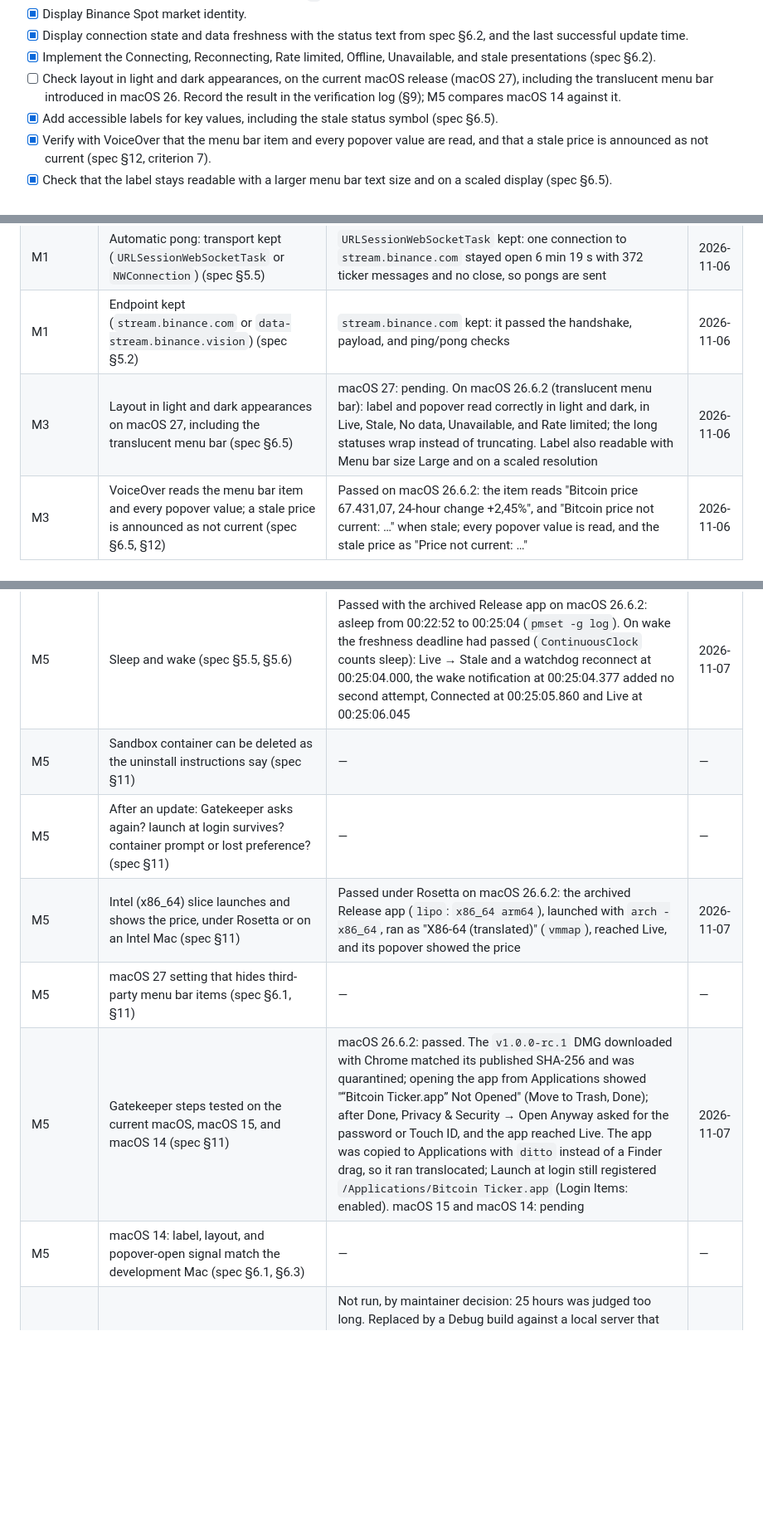
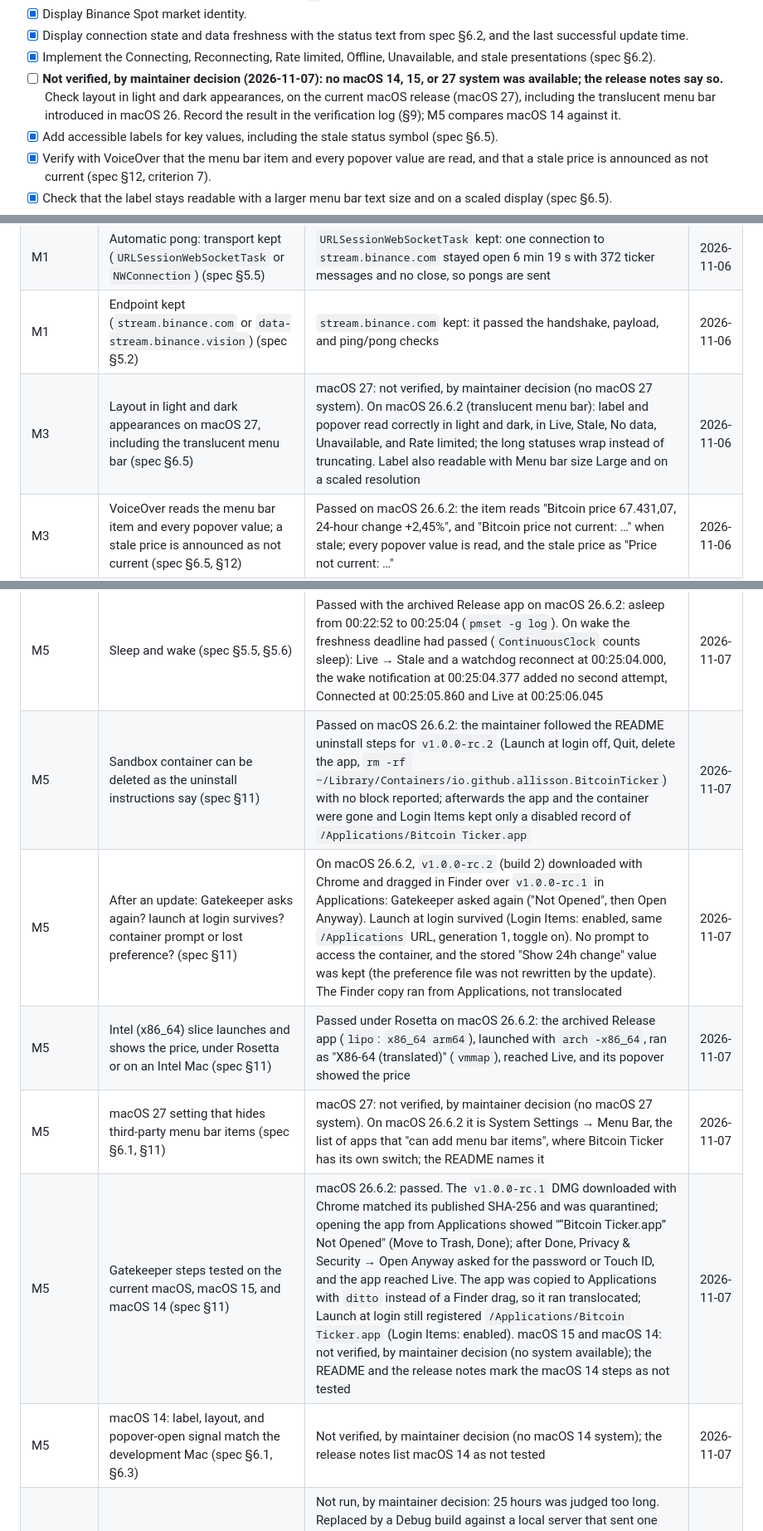
Before and after one commit to allisson/bitcoin-ticker, a Markdown page: docs/roadmap.md, 3 parts joined by grey strips. Shown at 83% size. GitHub-like rendering; blank space fills up the shorter version.

```diff
--- a/docs/roadmap.md
+++ b/docs/roadmap.md
@@ -170,7 +170,7 @@ Tests, using the real client over the fake transport, clock, and random source,
 - [x] Display Binance Spot market identity.
 - [x] Display connection state and data freshness with the status text from spec §6.2, and the last successful update time.
 - [x] Implement the Connecting, Reconnecting, Rate limited, Offline, Unavailable, and stale presentations (spec §6.2).
-- [ ] Check layout in light and dark appearances, on the current macOS release (macOS 27), including the translucent menu bar introduced in macOS 26. Record the result in the verification log (§9); M5 compares macOS 14 against it.
+- [ ] **Not verified, by maintainer decision (2026-11-07): no macOS 14, 15, or 27 system was available; the release notes say so.** Check layout in light and dark appearances, on the current macOS release (macOS 27), including the translucent menu bar introduced in macOS 26. Record the result in the verification log (§9); M5 compares macOS 14 against it.
 - [x] Add accessible labels for key values, including the stale status symbol (spec §6.5).
 - [x] Verify with VoiceOver that the menu bar item and every popover value are read, and that a stale price is announced as not current (spec §12, criterion 7).
 - [x] Check that the label stays readable with a larger menu bar text size and on a scaled display (spec §6.5).
@@ -323,7 +323,7 @@ Results of the one-off manual verifications. A known limitation recorded here co
 | M1 | `Retry-After` readable from the task's `response` (spec §5.2) | Readable: the 429 rejection carried `Retry-After: 120` and the client read `120` | 2026-11-06 |
 | M1 | Automatic pong: transport kept (`URLSessionWebSocketTask` or `NWConnection`) (spec §5.5) | `URLSessionWebSocketTask` kept: one connection to `stream.binance.com` stayed open 6 min 19 s with 372 ticker messages and no close, so pongs are sent | 2026-11-06 |
 | M1 | Endpoint kept (`stream.binance.com` or `data-stream.binance.vision`) (spec §5.2) | `stream.binance.com` kept: it passed the handshake, payload, and ping/pong checks | 2026-11-06 |
-| M3 | Layout in light and dark appearances on macOS 27, including the translucent menu bar (spec §6.5) | macOS 27: pending. On macOS 26.6.2 (translucent menu bar): label and popover read correctly in light and dark, in Live, Stale, No data, Unavailable, and Rate limited; the long statuses wrap instead of truncating. Label also readable with Menu bar size Large and on a scaled resolution | 2026-11-06 |
+| M3 | Layout in light and dark appearances on macOS 27, including the translucent menu bar (spec §6.5) | macOS 27: not verified, by maintainer decision (no macOS 27 system). On macOS 26.6.2 (translucent menu bar): label and popover read correctly in light and dark, in Live, Stale, No data, Unavailable, and Rate limited; the long statuses wrap instead of truncating. Label also readable with Menu bar size Large and on a scaled resolution | 2026-11-06 |
 | M3 | VoiceOver reads the menu bar item and every popover value; a stale price is announced as not current (spec §6.5, §12) | Passed on macOS 26.6.2: the item reads "Bitcoin price 67.431,07, 24-hour change +2,45%", and "Bitcoin price not current: …" when stale; every popover value is read, and the stale price as "Price not current: …" | 2026-11-06 |
 | M4 | Signal that fires on every popover open (spec §6.3, §6.4) | The popover content's `onAppear` fired on every open (4 of 4, the first included) on macOS 26.6.2 with Xcode 27.2; `NSWindow.didBecomeKeyNotification` missed the first open. `onAppear` re-reads the launch-at-login status and the date used for the last-update prefix | 2026-11-06 |
 | M4 | `SMAppService.mainApp.status` of a Debug build never registered (spec §6.3) | `.notFound`; `register()` then succeeded (`.enabled`), and after `unregister()` the status was `.notRegistered`. So `.notFound` explains itself only after a register or unregister attempt (spec §6.3) | 2026-11-06 |
@@ -331,11 +331,11 @@ Results of the one-off manual verifications. A known limitation recorded here co
 | M4 | Last-update date prefix appears when the popover opens after midnight with stale data (spec §6.4) | Passed on macOS 26.6.2: with data stale since 22:46:02 on Nov 6 and the popover closed, opening it at 00:00:17 on Nov 7 showed "Last update: 6 Nov, 22:46:02". Launch at login was then turned off from the popover, and Login Items shows the Debug build disabled | 2026-11-07 |
 | M5 | Network unavailable at startup, then loss and recovery while Live (spec §5.5, §5.6) | Passed with the archived Release app on macOS 26.6.2, Wi-Fi turned off with `networksetup`: launched with no network, it showed No internet connection with `—` everywhere, and reached Live 1.5 s after the path returned. Live, then Wi-Fi off: Offline at once, Stale 30 s after the last ticker with the warning in the menu bar and popover, and Reconnecting → Connected → Live within 2 s of the path returning | 2026-11-07 |
 | M5 | Sleep and wake (spec §5.5, §5.6) | Passed with the archived Release app on macOS 26.6.2: asleep from 00:22:52 to 00:25:04 (`pmset -g log`). On wake the freshness deadline had passed (`ContinuousClock` counts sleep): Live → Stale and a watchdog reconnect at 00:25:04.000, the wake notification at 00:25:04.377 added no second attempt, Connected at 00:25:05.860 and Live at 00:25:06.045 | 2026-11-07 |
-| M5 | Sandbox container can be deleted as the uninstall instructions say (spec §11) | — | — |
-| M5 | After an update: Gatekeeper asks again? launch at login survives? container prompt or lost preference? (spec §11) | — | — |
+| M5 | Sandbox container can be deleted as the uninstall instructions say (spec §11) | Passed on macOS 26.6.2: the maintainer followed the README uninstall steps for `v1.0.0-rc.2` (Launch at login off, Quit, delete the app, `rm -rf ~/Library/Containers/io.github.allisson.BitcoinTicker`) with no block reported; afterwards the app and the container were gone and Login Items kept only a disabled record of `/Applications/Bitcoin Ticker.app` | 2026-11-07 |
+| M5 | After an update: Gatekeeper asks again? launch at login survives? container prompt or lost preference? (spec §11) | On macOS 26.6.2, `v1.0.0-rc.2` (build 2) downloaded with Chrome and dragged in Finder over `v1.0.0-rc.1` in Applications: Gatekeeper asked again ("Not Opened", then Open Anyway). Launch at login survived (Login Items: enabled, same `/Applications` URL, generation 1, toggle on). No prompt to access the container, and the stored "Show 24h change" value was kept (the preference file was not rewritten by the update). The Finder copy ran from Applications, not translocated | 2026-11-07 |
 | M5 | Intel (x86_64) slice launches and shows the price, under Rosetta or on an Intel Mac (spec §11) | Passed under Rosetta on macOS 26.6.2: the archived Release app (`lipo`: `x86_64 arm64`), launched with `arch -x86_64`, ran as "X86-64 (translated)" (`vmmap`), reached Live, and its popover showed the price | 2026-11-07 |
-| M5 | macOS 27 setting that hides third-party menu bar items (spec §6.1, §11) | — | — |
-| M5 | Gatekeeper steps tested on the current macOS, macOS 15, and macOS 14 (spec §11) | macOS 26.6.2: passed. The `v1.0.0-rc.1` DMG downloaded with Chrome matched its published SHA-256 and was quarantined; opening the app from Applications showed "“Bitcoin Ticker.app” Not Opened" (Move to Trash, Done); after Done, Privacy & Security → Open Anyway asked for the password or Touch ID, and the app reached Live. The app was copied to Applications with `ditto` instead of a Finder drag, so it ran translocated; Launch at login still registered `/Applications/Bitcoin Ticker.app` (Login Items: enabled). macOS 15 and macOS 14: pending | 2026-11-07 |
-| M5 | macOS 14: label, layout, and popover-open signal match the development Mac (spec §6.1, §6.3) | — | — |
+| M5 | macOS 27 setting that hides third-party menu bar items (spec §6.1, §11) | macOS 27: not verified, by maintainer decision (no macOS 27 system). On macOS 26.6.2 it is System Settings → Menu Bar, the list of apps that "can add menu bar items", where Bitcoin Ticker has its own switch; the README names it | 2026-11-07 |
+| M5 | Gatekeeper steps tested on the current macOS, macOS 15, and macOS 14 (spec §11) | macOS 26.6.2: passed. The `v1.0.0-rc.1` DMG downloaded with Chrome matched its published SHA-256 and was quarantined; opening the app from Applications showed "“Bitcoin Ticker.app” Not Opened" (Move to Trash, Done); after Done, Privacy & Security → Open Anyway asked for the password or Touch ID, and the app reached Live. The app was copied to Applications with `ditto` instead of a Finder drag, so it ran translocated; Launch at login still registered `/Applications/Bitcoin Ticker.app` (Login Items: enabled). macOS 15 and macOS 14: not verified, by maintainer decision (no system available); the README and the release notes mark the macOS 14 steps as not tested | 2026-11-07 |
+| M5 | macOS 14: label, layout, and popover-open signal match the development Mac (spec §6.1, §6.3) | Not verified, by maintainer decision (no macOS 14 system); the release notes list macOS 14 as not tested | 2026-11-07 |
 | M5 | Continuous run: a connection lasted 24 hours, Binance closed it, the app reconnected, and the price stayed Live through it; run length (spec §5.5, §5.6) | Not run, by maintainer decision: 25 hours was judged too long. Replaced by a Debug build against a local server that sent one ticker per second and closed every connection with a 1000 close frame after 60 s, for 5 minutes on macOS 26.6.2: five closes, each logged as "Connection closed after it was stable", then Reconnecting → Connected within 0.3–0.95 s (backoff k = 1), and the freshness stayed Live the whole run (no Stale transition). The client closed each connection before opening the next (the server briefly counted 2 once, because its handler waits 0.5 s after sending the close frame) | 2026-11-07 |
 | M5 | Instruments: no work between ticker messages besides the deadline task and pending sleeps; CPU and memory recorded (spec §12) | Passed: Time Profiler attached for 60 s to the archived Release app (arm64, Live against Binance) took 541 samples of 1 ms, about 0.9% CPU; every sample with an app frame was on the ticker path (receive, parse, store, formatter, view), and the run-loop timers sampled were AppKit's own, none from the app. Memory footprint 14 MB (`footprint`). Checked on macOS 26.6.2 | 2026-11-07 |
```
Also changed, not shown: other parts of docs/roadmap.md (+24 -24 lines), AGENTS.md (+4 -5 lines), README.md (+9 -6 lines), docs/images/menu-bar.png (added), docs/images/popover.png (added).
